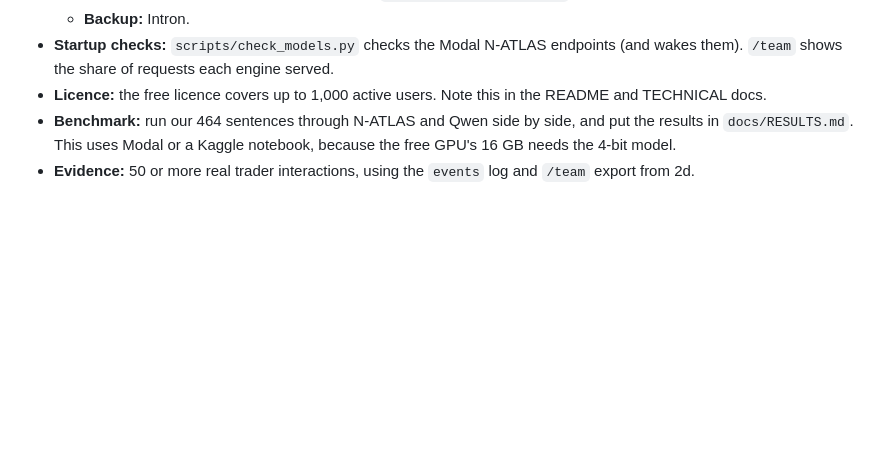
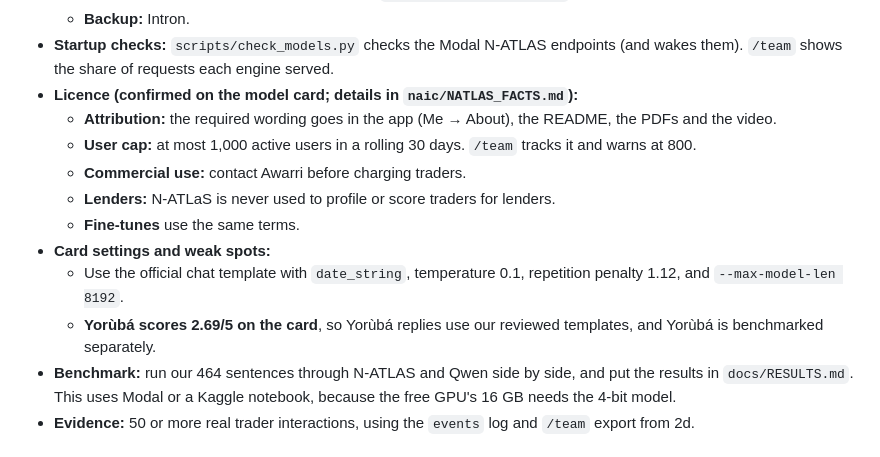
Before and after one commit to Godzilla-lab/tradevoice, a Markdown page: docs/ROADMAP.md, the part around the change. Drawn GitHub-style; blank space fills up the shorter version.

```diff
--- a/docs/ROADMAP.md
+++ b/docs/ROADMAP.md
@@ -185,7 +185,17 @@ N-ATLAS does the work.
     it.
   - **Backup:** Intron.
 - **Startup checks:** `scripts/check_models.py` checks the Modal N-ATLAS endpoints (and wakes them). `/team` shows the share of requests each engine served.
-- **Licence:** the free licence covers up to 1,000 active users. Note this in the README and TECHNICAL docs.
+- **Licence (confirmed on the model card; details in `naic/NATLAS_FACTS.md`):**
+  - **Attribution:** the required wording goes in the app (Me → About), the README, the PDFs and the video.
+  - **User cap:** at most 1,000 active users in a rolling 30 days. `/team` tracks it and warns at 800.
+  - **Commercial use:** contact Awarri before charging traders.
+  - **Lenders:** N-ATLaS is never used to profile or score traders for lenders.
+  - **Fine-tunes** use the same terms.
+- **Card settings and weak spots:**
+  - Use the official chat template with `date_string`, temperature 0.1, repetition penalty 1.12, and
+    `--max-model-len 8192`.
+  - **Yorùbá scores 2.69/5 on the card**, so Yorùbá replies use our reviewed templates, and Yorùbá is
+    benchmarked separately.
 - **Benchmark:** run our 464 sentences through N-ATLAS and Qwen side by side, and put the results in
   `docs/RESULTS.md`. This uses Modal or a Kaggle notebook, because the free GPU's 16 GB needs the 4-bit model.
 - **Evidence:** 50 or more real trader interactions, using the `events` log and `/team` export from 2d.
```
Also changed, not shown: docs/naic/CHECKLIST.md (+5 -0 lines), docs/naic/NATLAS_FACTS.md (+73 -3 lines).
